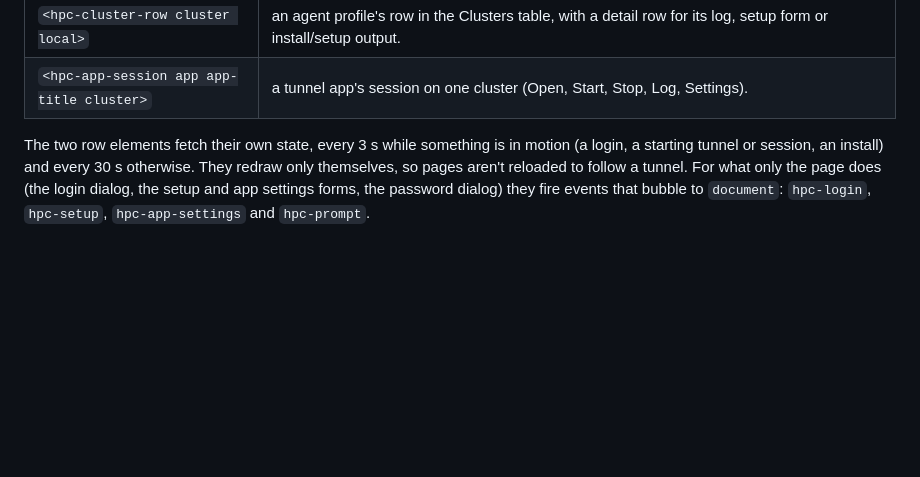
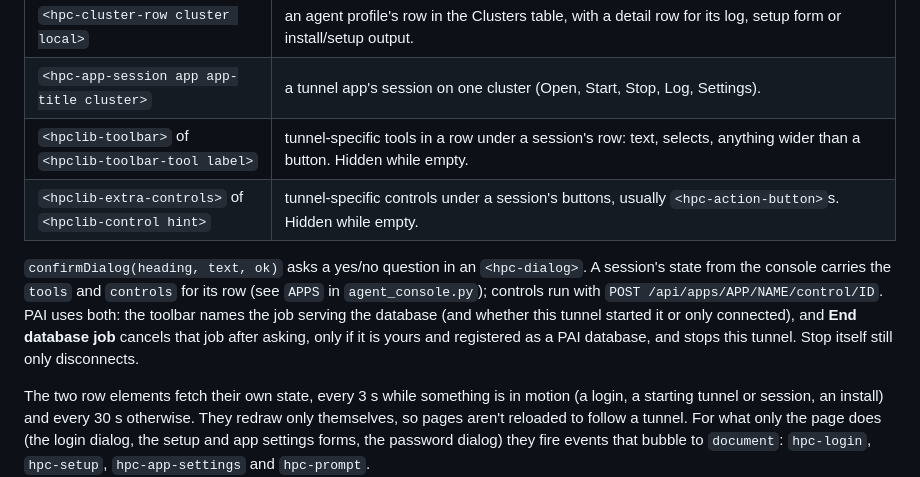
Before and after one commit to Tabor-Research-Group/hpclib, a Markdown page: agent-console/README.md, the part around the change. Rendered like a GitHub page; blank space fills up the shorter version.

```diff
--- a/agent-console/README.md
+++ b/agent-console/README.md
@@ -69,6 +69,15 @@ tabs; after the console restarts, the page asks for the new key once.
 | `<hpc-env-editor label>` | `NAME=value` lines, checked as you type against the server's own rules (`rules.environment` from `GET /admin/config`). |
 | `<hpc-cluster-row cluster local>` | an agent profile's row in the Clusters table, with a detail row for its log, setup form or install/setup output. |
 | `<hpc-app-session app app-title cluster>` | a tunnel app's session on one cluster (Open, Start, Stop, Log, Settings). |
+| `<hpclib-toolbar>` of `<hpclib-toolbar-tool label>` | tunnel-specific tools in a row under a session's row: text, selects, anything wider than a button. Hidden while empty. |
+| `<hpclib-extra-controls>` of `<hpclib-control hint>` | tunnel-specific controls under a session's buttons, usually `<hpc-action-button>`s. Hidden while empty. |
+
+`confirmDialog(heading, text, ok)` asks a yes/no question in an `<hpc-dialog>`. A session's state from the
+console carries the `tools` and `controls` for its row (see `APPS` in `agent_console.py`); controls run with
+`POST /api/apps/APP/NAME/control/ID`. PAI uses both: the toolbar names the job serving the database (and
+whether this tunnel started it or only connected), and **End database job** cancels that job after asking,
+only if it is yours and registered as a PAI database, and stops this tunnel. Stop itself still only
+disconnects.
 
 The two row elements fetch their own state, every 3 s while something is in motion (a login, a starting tunnel
 or session, an install) and every 30 s otherwise. They redraw only themselves, so pages aren't reloaded to follow
```
Also changed, not shown: README.md (+8 -3 lines), agent-console/icon.png (added), 12 other files.
